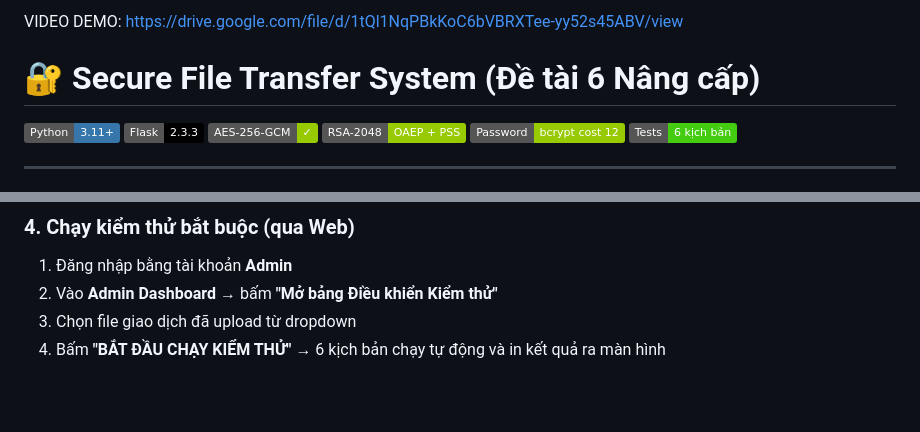
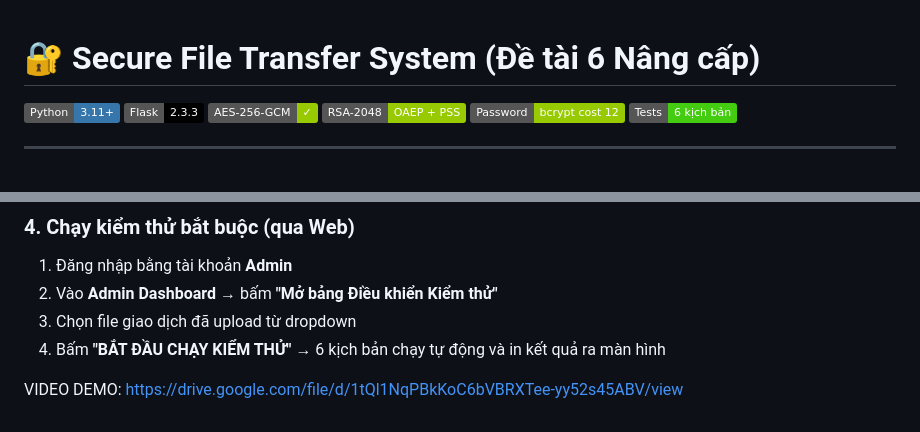
Before and after one commit to Namkhanh-sys/BTL-ATBMTT, a Markdown page: README.md, 2 parts joined by grey strips. Rendered like a GitHub page; badges without logos; blank space fills up the shorter version.

Commit message:
Update README with video demo link

```diff
--- a/README.md
+++ b/README.md
@@ -1,4 +1,4 @@
-VIDEO DEMO: https://drive.google.com/file/d/1tQl1NqPBkKoC6bVBRXTee-yy52s45ABV/view
+
 # 🔐 Secure File Transfer System (Đề tài 6 Nâng cấp)
 
 ![Python](https://img.shields.io/badge/Python-3.11+-3776AB?style=flat&logo=python&logoColor=white)
@@ -226,3 +226,5 @@ PYTHONIOENCODING=utf-8 python app.py
 2. Vào **Admin Dashboard** → bấm **"Mở bảng Điều khiển Kiểm thử"**
 3. Chọn file giao dịch đã upload từ dropdown
 4. Bấm **"BẮT ĐẦU CHẠY KIỂM THỬ"** → 6 kịch bản chạy tự động và in kết quả ra màn hình
+
+VIDEO DEMO: https://drive.google.com/file/d/1tQl1NqPBkKoC6bVBRXTee-yy52s45ABV/view
```
